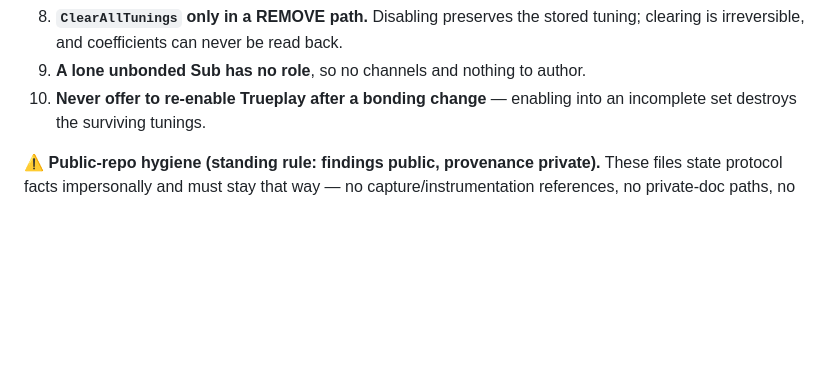
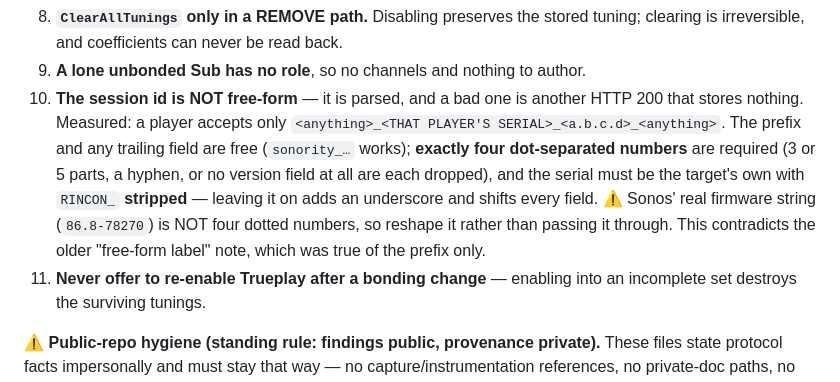
Before and after one commit to CasperVerswijvelt/Sonority, a Markdown page: CLAUDE.md, the part around the change. Drawn GitHub-style; blank space fills up the shorter version.

Commit message:
docs: record the session-id rule as a wire rule, and cut live apply from the copy
The session-id shape is now rule 10 in CLAUDE.md, with the measured table. It
belongs there because it fails the same way the other nine do: HTTP 200, nothing
stored, no error, and nothing in the app can tell.

Co-Authored-By: Claude Opus 5 <noreply@anthropic.com>

```diff
--- a/CLAUDE.md
+++ b/CLAUDE.md
@@ -408,7 +408,17 @@ rest of the local API. `trueplay_codec.dart` / `trueplay_apply.dart` /
 8. **`ClearAllTunings` only in a REMOVE path.** Disabling preserves the stored
    tuning; clearing is irreversible, and coefficients can never be read back.
 9. **A lone unbonded Sub has no role**, so no channels and nothing to author.
-10. **Never offer to re-enable Trueplay after a bonding change** — enabling into
+10. **The session id is NOT free-form** — it is parsed, and a bad one is another
+    HTTP 200 that stores nothing. Measured: a player accepts only
+    `<anything>_<THAT PLAYER'S SERIAL>_<a.b.c.d>_<anything>`. The prefix and any
+    trailing field are free (`sonority_…` works); **exactly four dot-separated
+    numbers** are required (3 or 5 parts, a hyphen, or no version field at all
+    are each dropped), and the serial must be the target's own with `RINCON_`
+    **stripped** — leaving it on adds an underscore and shifts every field.
+    ⚠️ Sonos' real firmware string (`86.8-78270`) is NOT four dotted numbers, so
+    reshape it rather than passing it through. This contradicts the older
+    "free-form label" note, which was true of the prefix only.
+11. **Never offer to re-enable Trueplay after a bonding change** — enabling into
     an incomplete set destroys the surviving tunings.
 
 ⚠️ **Public-repo hygiene (standing rule: findings public, provenance private).**
```
